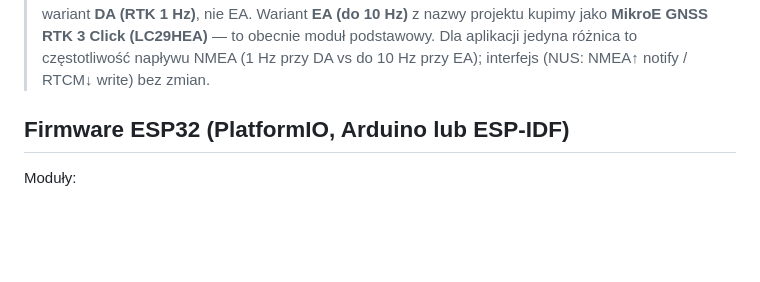
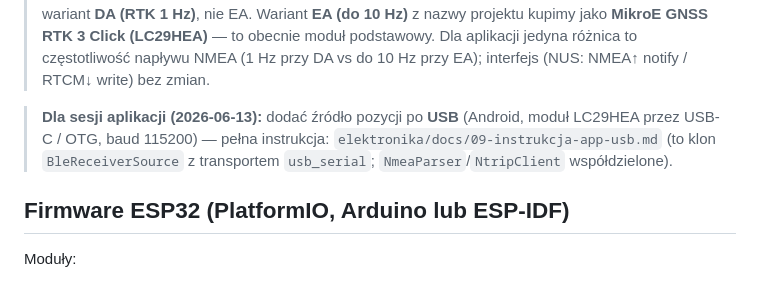
Before and after one commit to grekot/GPS_RTK, a Markdown page: PROJEKT.md, the part around the change. Drawn GitHub-style; blank space fills up the shorter version.

```diff
--- a/PROJEKT.md
+++ b/PROJEKT.md
@@ -54,6 +54,10 @@ Tryb zapasowy (do rozważenia w v2): ESP32 sam łączy się z hotspotem telefonu
 > projektu kupimy jako **MikroE GNSS RTK 3 Click (LC29HEA)** — to obecnie moduł podstawowy.
 > Dla aplikacji jedyna różnica to częstotliwość napływu NMEA (1 Hz przy DA vs do 10 Hz przy EA);
 > interfejs (NUS: NMEA↑ notify / RTCM↓ write) bez zmian.
+
+> **Dla sesji aplikacji (2026-06-13):** dodać źródło pozycji po **USB** (Android, moduł LC29HEA
+> przez USB-C / OTG, baud 115200) — pełna instrukcja: `elektronika/docs/09-instrukcja-app-usb.md`
+> (to klon `BleReceiverSource` z transportem `usb_serial`; `NmeaParser`/`NtripClient` współdzielone).
 
 ## Firmware ESP32 (PlatformIO, Arduino lub ESP-IDF)
 
```
Also changed, not shown: elektronika/README.md (+1 -0 lines), elektronika/docs/09-instrukcja-app-usb.md (added, +122 -0 lines).
